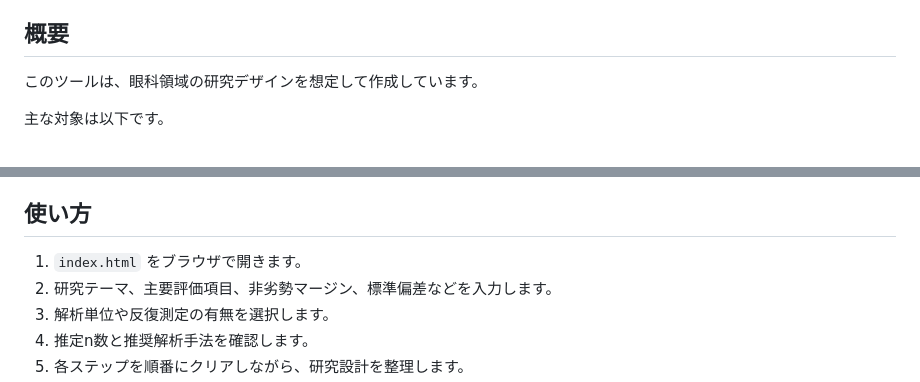
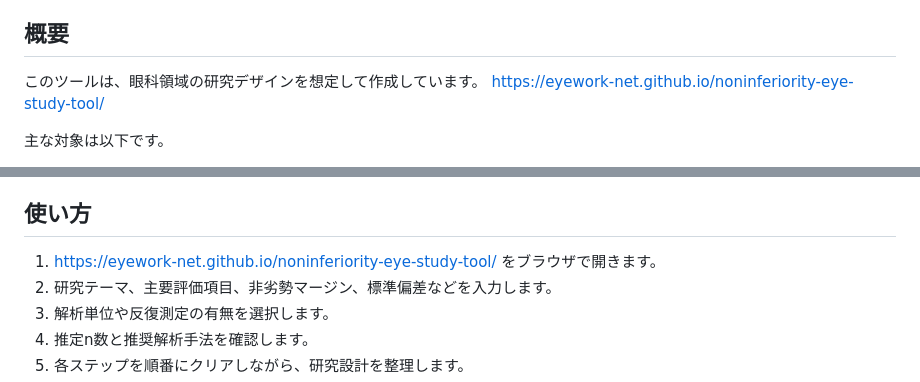
Before and after one commit to eyework-net/noninferiority-eye-study-tool, a Markdown page: README.md, 2 parts joined by grey strips. Rendered like a GitHub page.

```diff
--- a/README.md
+++ b/README.md
@@ -6,6 +6,7 @@
 ## 概要
 
 このツールは、眼科領域の研究デザインを想定して作成しています。
+https://eyework-net.github.io/noninferiority-eye-study-tool/
 
 主な対象は以下です。
 
@@ -35,7 +36,7 @@
 
 ## 使い方
 
-1. `index.html` をブラウザで開きます。
+1. https://eyework-net.github.io/noninferiority-eye-study-tool/ をブラウザで開きます。
 2. 研究テーマ、主要評価項目、非劣勢マージン、標準偏差などを入力します。
 3. 解析単位や反復測定の有無を選択します。
 4. 推定n数と推奨解析手法を確認します。
```
